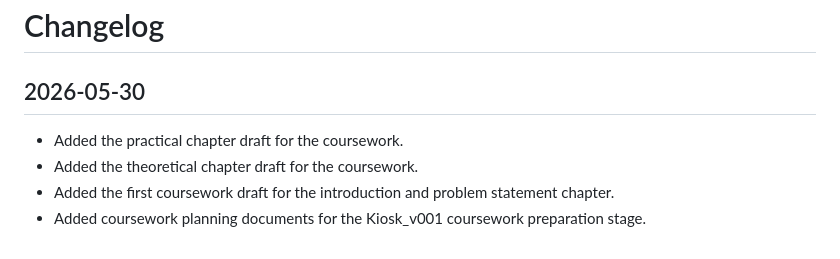
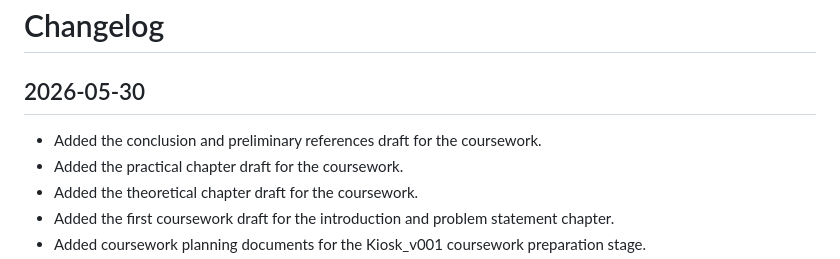
Before and after one commit to German7464/Kiosk_v001, a Markdown page: docs/CHANGELOG.md, the part around the change. GitHub-like rendering.

Commit message:
Add coursework conclusion and references draft

```diff
--- a/docs/CHANGELOG.md
+++ b/docs/CHANGELOG.md
@@ -2,6 +2,7 @@
 
 ## 2026-05-30
 
+- Added the conclusion and preliminary references draft for the coursework.
 - Added the practical chapter draft for the coursework.
 - Added the theoretical chapter draft for the coursework.
 - Added the first coursework draft for the introduction and problem statement chapter.
```
Also changed, not shown: docs/coursework/COURSEWORK_DRAFT_PART_4.md (added, +53 -0 lines).
